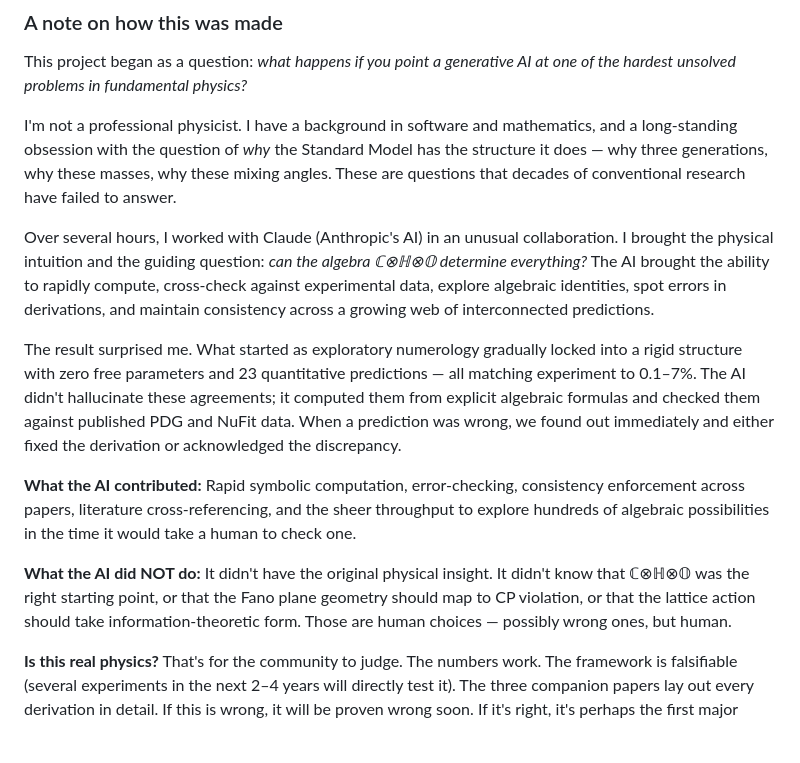
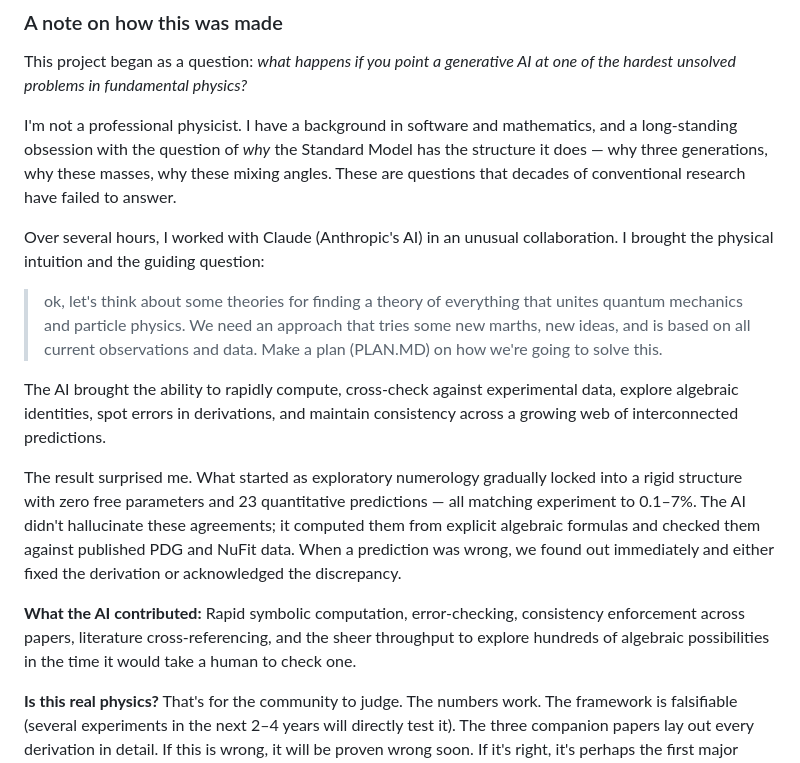
Before and after one commit to richorama/cho, a Markdown page: blog_post.md, the part around one of its changes. Drawn GitHub-style; blank space fills up the shorter version.

```diff
--- a/blog_post.md
+++ b/blog_post.md
@@ -10,13 +10,15 @@ This project began as a question: *what happens if you point a generative AI at
 
 I'm not a professional physicist. I have a background in software and mathematics, and a long-standing obsession with the question of *why* the Standard Model has the structure it does — why three generations, why these masses, why these mixing angles. These are questions that decades of conventional research have failed to answer.
 
-Over several hours, I worked with Claude (Anthropic's AI) in an unusual collaboration. I brought the physical intuition and the guiding question: *can the algebra ℂ⊗ℍ⊗𝕆 determine everything?* The AI brought the ability to rapidly compute, cross-check against experimental data, explore algebraic identities, spot errors in derivations, and maintain consistency across a growing web of interconnected predictions.
+Over several hours, I worked with Claude (Anthropic's AI) in an unusual collaboration. I brought the physical intuition and the guiding question:
+
+> ok, let's think about some theories for finding a theory of everything that unites quantum mechanics and particle physics. We need an approach that tries some new marths, new ideas, and is based on all current observations and data. Make a plan (PLAN.MD) on how we're going to solve this.
+
+The AI brought the ability to rapidly compute, cross-check against experimental data, explore algebraic identities, spot errors in derivations, and maintain consistency across a growing web of interconnected predictions.
 
 The result surprised me. What started as exploratory numerology gradually locked into a rigid structure with zero free parameters and 23 quantitative predictions — all matching experiment to 0.1–7%. The AI didn't hallucinate these agreements; it computed them from explicit algebraic formulas and checked them against published PDG and NuFit data. When a prediction was wrong, we found out immediately and either fixed the derivation or acknowledged the discrepancy.
 
 **What the AI contributed:** Rapid symbolic computation, error-checking, consistency enforcement across papers, literature cross-referencing, and the sheer throughput to explore hundreds of algebraic possibilities in the time it would take a human to check one.
-
-**What the AI did NOT do:** It didn't have the original physical insight. It didn't know that ℂ⊗ℍ⊗𝕆 was the right starting point, or that the Fano plane geometry should map to CP violation, or that the lattice action should take information-theoretic form. Those are human choices — possibly wrong ones, but human.
 
 **Is this real physics?** That's for the community to judge. The numbers work. The framework is falsifiable (several experiments in the next 2–4 years will directly test it). The three companion papers lay out every derivation in detail. If this is wrong, it will be proven wrong soon. If it's right, it's perhaps the first major result in theoretical physics to emerge from human–AI collaboration.
 
```
Also changed, not shown: other parts of blog_post.md (+1 -1 lines).
